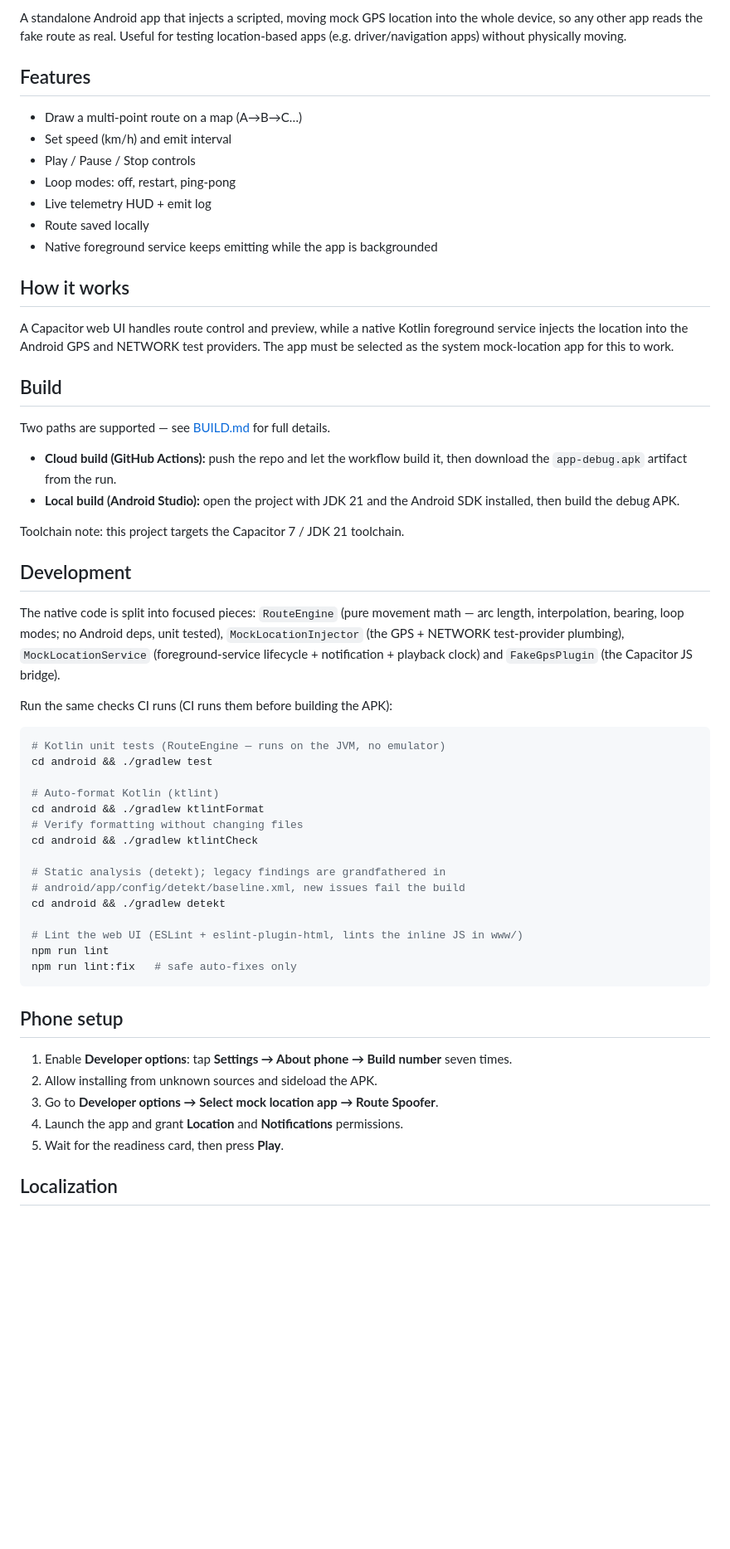
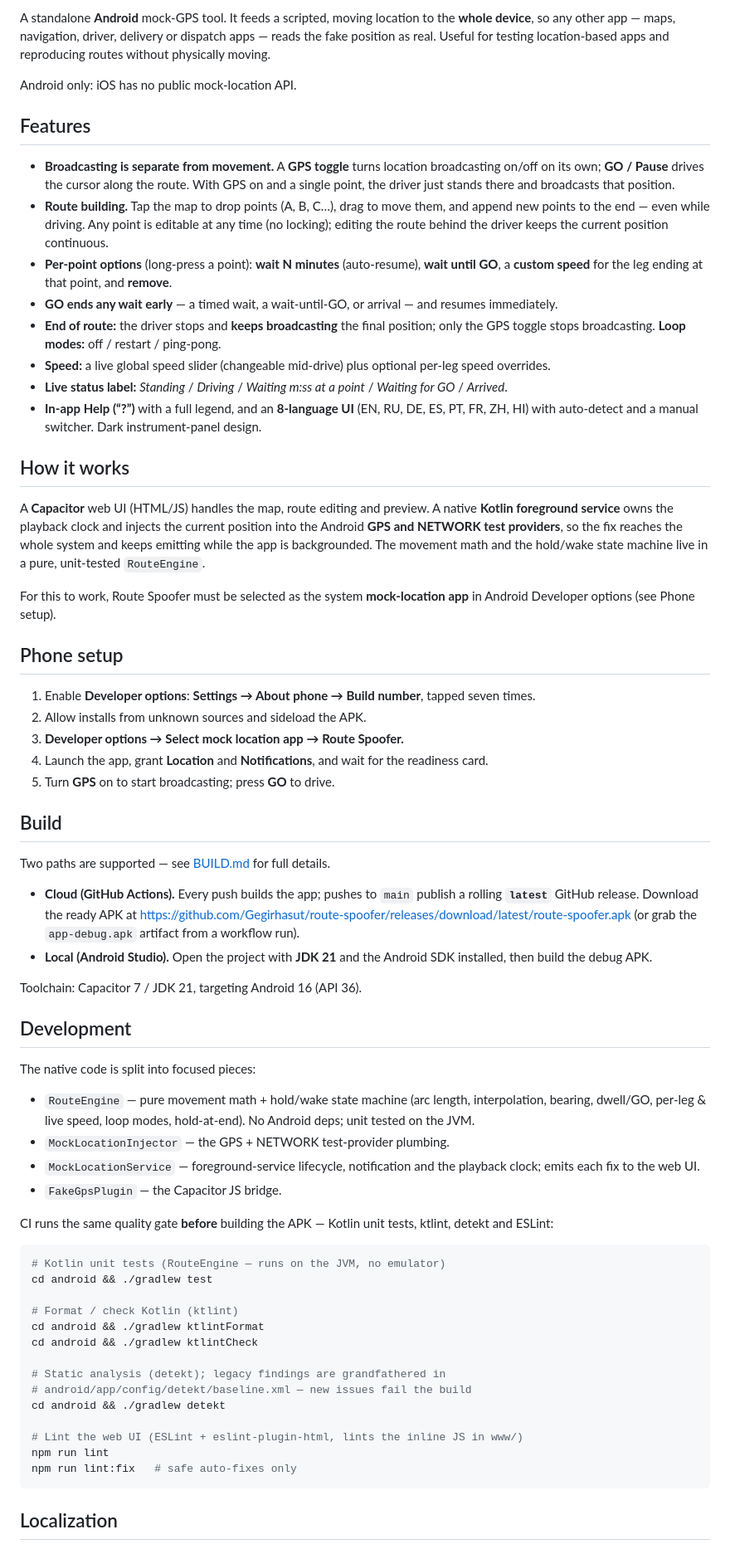
Before and after one commit to Gegirhasut/route-spoofer, a Markdown page: README.md, the part around one of its changes. Shown at 83% size. Drawn GitHub-style; blank space fills up the shorter version.

Commit message:
docs: rewrite README for the current feature set
Document the GPS-toggle-vs-GO/Pause model, route building + live append,
per-point waits (N minutes / until GO) and GO-ends-wait-early, per-leg +
live speed, loop modes, hold-and-broadcast at end, live status label, in-app
Help, and the 8-language UI. Refresh how-it-works (Capacitor + native Kotlin
foreground service + OS test providers + pure RouteEngine), phone setup,
build (BUILD.md, cloud rolling 'latest' download URL, local JDK 21),
Development (tests/ktlint/detekt/eslint), localization, platform, license.

````diff
--- a/README.md
+++ b/README.md
@@ -6,50 +7,97 @@
 
-A standalone Android app that injects a scripted, moving mock GPS location into the whole device, so any other app reads the fake route as real. Useful for testing location-based apps (e.g. driver/navigation apps) without physically moving.
+A standalone **Android** mock-GPS tool. It feeds a scripted, moving location to
+the **whole device**, so any other app — maps, navigation, driver, delivery or
+dispatch apps — reads the fake position as real. Useful for testing
+location-based apps and reproducing routes without physically moving.
+
+Android only: iOS has no public mock-location API.
 
 ## Features
 
-- Draw a multi-point route on a map (A→B→C…)
-- Set speed (km/h) and emit interval
-- Play / Pause / Stop controls
-- Loop modes: off, restart, ping-pong
-- Live telemetry HUD + emit log
-- Route saved locally
-- Native foreground service keeps emitting while the app is backgrounded
+- **Broadcasting is separate from movement.** A **GPS toggle** turns location
+  broadcasting on/off on its own; **GO / Pause** drives the cursor along the
+  route. With GPS on and a single point, the driver just stands there and
+  broadcasts that position.
+- **Route building.** Tap the map to drop points (A, B, C…), drag to move them,
+  and append new points to the end — even while driving. Any point is editable
+  at any time (no locking); editing the route behind the driver keeps the
+  current position continuous.
+- **Per-point options** (long-press a point): **wait N minutes** (auto-resume),
+  **wait until GO**, a **custom speed** for the leg ending at that point, and
+  **remove**.
+- **GO ends any wait early** — a timed wait, a wait-until-GO, or arrival — and
+  resumes immediately.
+- **End of route:** the driver stops and **keeps broadcasting** the final
+  position; only the GPS toggle stops broadcasting. **Loop modes:** off /
+  restart / ping-pong.
+- **Speed:** a live global speed slider (changeable mid-drive) plus optional
+  per-leg speed overrides.
+- **Live status label:** _Standing_ / _Driving_ / _Waiting m:ss at a point_ /
+  _Waiting for GO_ / _Arrived_.
+- **In-app Help (“?”)** with a full legend, and an **8-language UI** (EN, RU, DE,
+  ES, PT, FR, ZH, HI) with auto-detect and a manual switcher. Dark
+  instrument-panel design.
 
 ## How it works
 
-A Capacitor web UI handles route control and preview, while a native Kotlin foreground service injects the location into the Android GPS and NETWORK test providers. The app must be selected as the system mock-location app for this to work.
+A **Capacitor** web UI (HTML/JS) handles the map, route editing and preview. A
+native **Kotlin foreground service** owns the playback clock and injects the
+current position into the Android **GPS and NETWORK test providers**, so the fix
+reaches the whole system and keeps emitting while the app is backgrounded. The
+movement math and the hold/wake state machine live in a pure, unit-tested
+`RouteEngine`.
+
+For this to work, Route Spoofer must be selected as the system **mock-location
+app** in Android Developer options (see Phone setup).
+
+## Phone setup
+
+1. Enable **Developer options**: **Settings → About phone → Build number**,
+   tapped seven times.
+2. Allow installs from unknown sources and sideload the APK.
+3. **Developer options → Select mock location app → Route Spoofer.**
+4. Launch the app, grant **Location** and **Notifications**, and wait for the
+   readiness card.
+5. Turn **GPS** on to start broadcasting; press **GO** to drive.
 
 ## Build
 
 Two paths are supported — see [BUILD.md](BUILD.md) for full details.
 
-- **Cloud build (GitHub Actions):** push the repo and let the workflow build it, then download the `app-debug.apk` artifact from the run.
-- **Local build (Android Studio):** open the project with JDK 21 and the Android SDK installed, then build the debug APK.
+- **Cloud (GitHub Actions).** Every push builds the app; pushes to `main`
+  publish a rolling **`latest`** GitHub release. Download the ready APK at
+  <https://github.com/Gegirhasut/route-spoofer/releases/download/latest/route-spoofer.apk>
+  (or grab the `app-debug.apk` artifact from a workflow run).
+- **Local (Android Studio).** Open the project with **JDK 21** and the Android
+  SDK installed, then build the debug APK.
 
-Toolchain note: this project targets the Capacitor 7 / JDK 21 toolchain.
+Toolchain: Capacitor 7 / JDK 21, targeting Android 16 (API 36).
 
 ## Development
 
-The native code is split into focused pieces: `RouteEngine` (pure movement
-math — arc length, interpolation, bearing, loop modes; no Android deps, unit
-tested), `MockLocationInjector` (the GPS + NETWORK test-provider plumbing),
-`MockLocationService` (foreground-service lifecycle + notification + playback
-clock) and `FakeGpsPlugin` (the Capacitor JS bridge).
+The native code is split into focused pieces:
 
-Run the same checks CI runs (CI runs them before building the APK):
+- `RouteEngine` — pure movement math + hold/wake state machine (arc length,
+  interpolation, bearing, dwell/GO, per-leg & live speed, loop modes,
+  hold-at-end). No Android deps; unit tested on the JVM.
+- `MockLocationInjector` — the GPS + NETWORK test-provider plumbing.
+- `MockLocationService` — foreground-service lifecycle, notification and the
+  playback clock; emits each fix to the web UI.
+- `FakeGpsPlugin` — the Capacitor JS bridge.
+
+CI runs the same quality gate **before** building the APK — Kotlin unit tests,
+ktlint, detekt and ESLint:
 
 ```bash
 # Kotlin unit tests (RouteEngine — runs on the JVM, no emulator)
 cd android && ./gradlew test
 
-# Auto-format Kotlin (ktlint)
+# Format / check Kotlin (ktlint)
 cd android && ./gradlew ktlintFormat
-# Verify formatting without changing files
 cd android && ./gradlew ktlintCheck
 
 # Static analysis (detekt); legacy findings are grandfathered in
-# android/app/config/detekt/baseline.xml, new issues fail the build
+# android/app/config/detekt/baseline.xml — new issues fail the build
 cd android && ./gradlew detekt
 
 # Lint the web UI (ESLint + eslint-plugin-html, lints the inline JS in www/)
@@ -57,13 +105,5 @@ npm run lint
 npm run lint:fix   # safe auto-fixes only
 ```
 
-## Phone setup
-
-1. Enable **Developer options**: tap **Settings → About phone → Build number** seven times.
-2. Allow installing from unknown sources and sideload the APK.
-3. Go to **Developer options → Select mock location app → Route Spoofer**.
-4. Launch the app and grant **Location** and **Notifications** permissions.
-5. Wait for the readiness card, then press **Play**.
-
 ## Localization
 
````
Also changed, not shown: other parts of README.md (+8 -7 lines).
